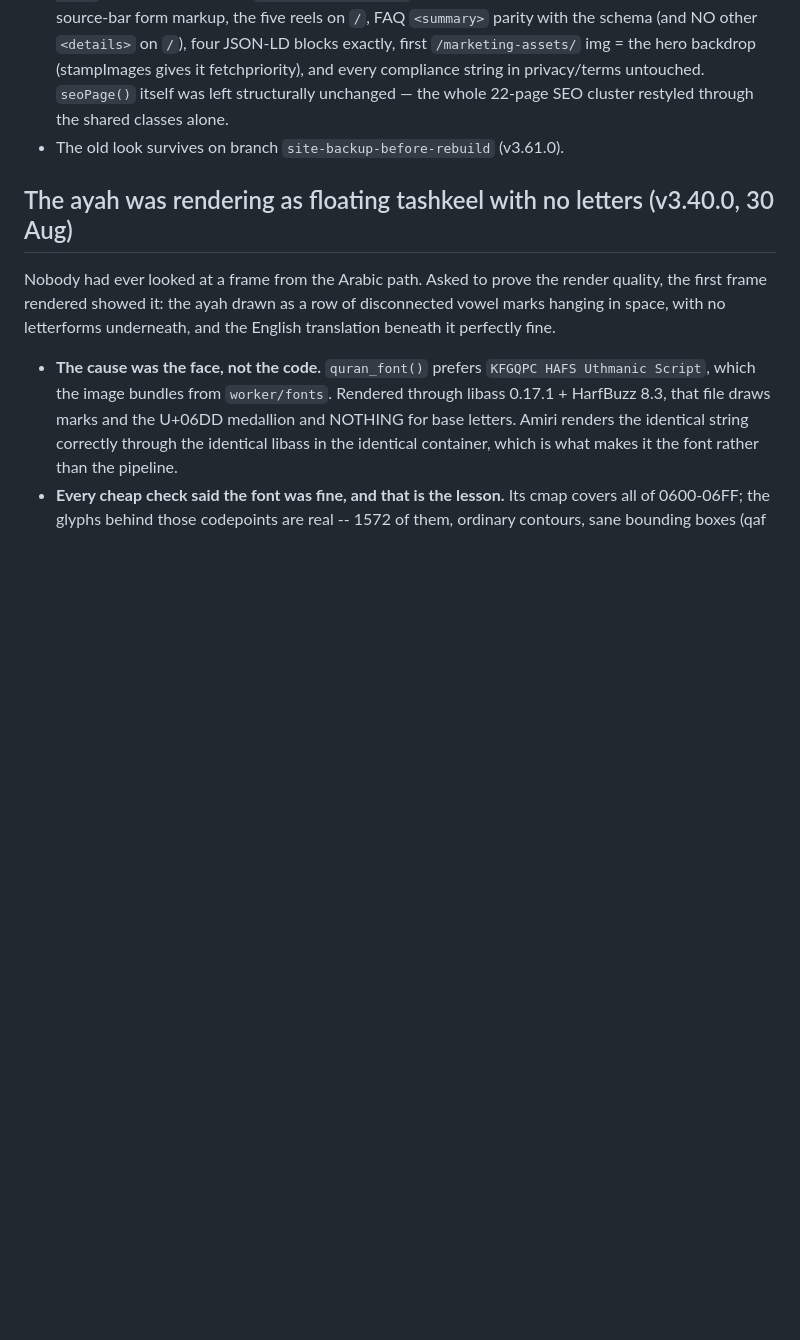
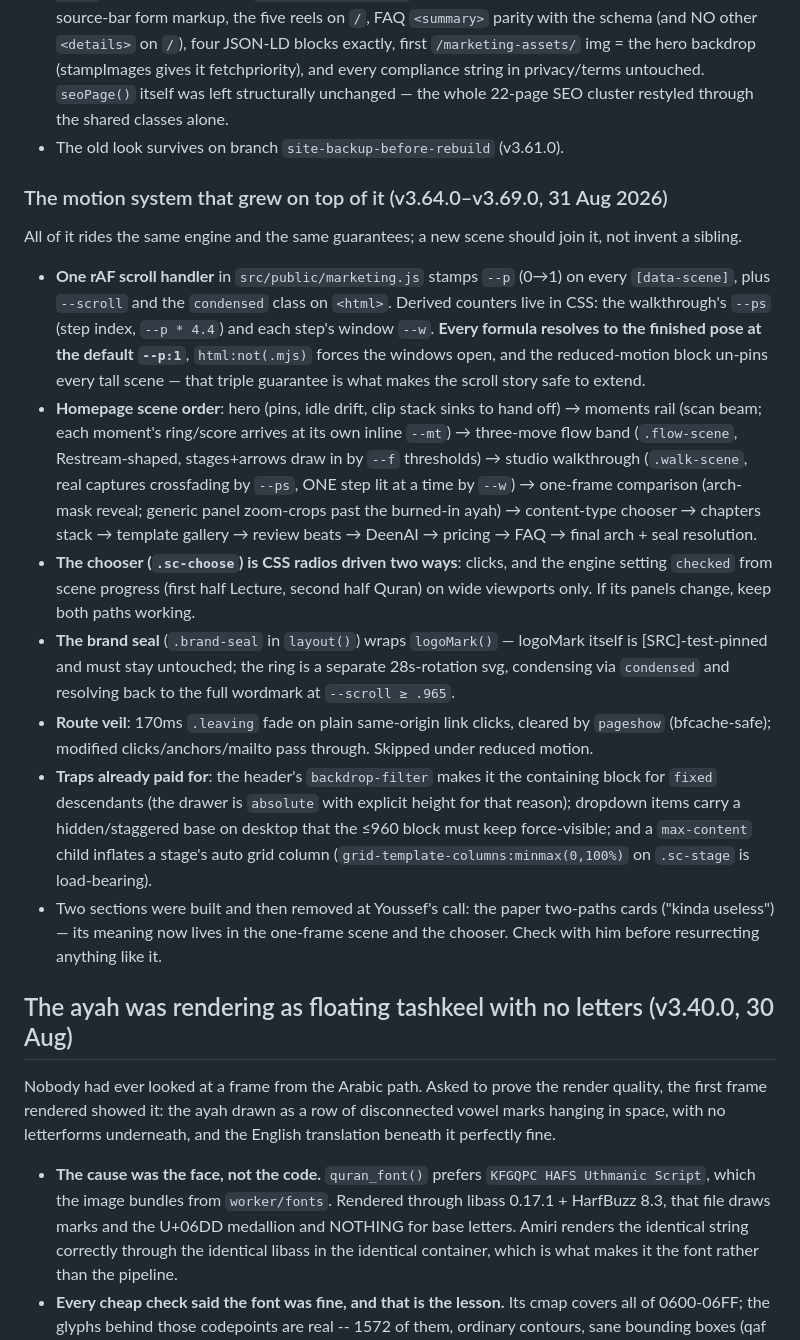
Before and after one commit to youssefchannaoui/Clip-agent-, a Markdown page: CLAUDE.md, the part around the change. Rendered like a GitHub page; blank space fills up the shorter version.

Commit message:
Write the motion contract down where the next session will find it
Docs only: the --p/--ps/--w engine, the scene order, the chooser's two
drive paths, the seal rules, the route veil, and the three layout traps
already paid for (backdrop-filter containing block, hidden dropdown
base, max-content column inflation).

Co-Authored-By: Claude Fable 5 <noreply@anthropic.com>

```diff
--- a/CLAUDE.md
+++ b/CLAUDE.md
@@ -1345,6 +1345,48 @@ desktop (mobile 98dB PSNR, zero studio files in the diff).
   cluster restyled through the shared classes alone.
 - The old look survives on branch `site-backup-before-rebuild` (v3.61.0).
 
+### The motion system that grew on top of it (v3.64.0–v3.69.0, 31 Aug 2026)
+
+All of it rides the same engine and the same guarantees; a new scene should
+join it, not invent a sibling.
+
+- **One rAF scroll handler** in `src/public/marketing.js` stamps `--p` (0→1)
+  on every `[data-scene]`, plus `--scroll` and the `condensed` class on
+  `<html>`. Derived counters live in CSS: the walkthrough's `--ps` (step
+  index, `--p * 4.4`) and each step's window `--w`. **Every formula resolves
+  to the finished pose at the default `--p:1`**, `html:not(.mjs)` forces the
+  windows open, and the reduced-motion block un-pins every tall scene — that
+  triple guarantee is what makes the scroll story safe to extend.
+- **Homepage scene order**: hero (pins, idle drift, clip stack sinks to hand
+  off) → moments rail (scan beam; each moment's ring/score arrives at its own
+  inline `--mt`) → three-move flow band (`.flow-scene`, Restream-shaped,
+  stages+arrows draw in by `--f` thresholds) → studio walkthrough
+  (`.walk-scene`, real captures crossfading by `--ps`, ONE step lit at a time
+  by `--w`) → one-frame comparison (arch-mask reveal; generic panel zoom-crops
+  past the burned-in ayah) → content-type chooser → chapters stack → template
+  gallery → review beats → DeenAI → pricing → FAQ → final arch + seal
+  resolution.
+- **The chooser (`.sc-choose`) is CSS radios driven two ways**: clicks, and
+  the engine setting `checked` from scene progress (first half Lecture,
+  second half Quran) on wide viewports only. If its panels change, keep both
+  paths working.
+- **The brand seal** (`.brand-seal` in `layout()`) wraps `logoMark()` —
+  logoMark itself is [SRC]-test-pinned and must stay untouched; the ring is a
+  separate 28s-rotation svg, condensing via `condensed` and resolving back to
+  the full wordmark at `--scroll ≥ .965`.
+- **Route veil**: 170ms `.leaving` fade on plain same-origin link clicks,
+  cleared by `pageshow` (bfcache-safe); modified clicks/anchors/mailto pass
+  through. Skipped under reduced motion.
+- **Traps already paid for**: the header's `backdrop-filter` makes it the
+  containing block for `fixed` descendants (the drawer is `absolute` with
+  explicit height for that reason); dropdown items carry a hidden/staggered
+  base on desktop that the ≤960 block must keep force-visible; and a
+  `max-content` child inflates a stage's auto grid column
+  (`grid-template-columns:minmax(0,100%)` on `.sc-stage` is load-bearing).
+- Two sections were built and then removed at Youssef's call: the paper
+  two-paths cards ("kinda useless") — its meaning now lives in the one-frame
+  scene and the chooser. Check with him before resurrecting anything like it.
+
 ## The ayah was rendering as floating tashkeel with no letters (v3.40.0, 30 Aug)
 
 Nobody had ever looked at a frame from the Arabic path. Asked to prove the
```
